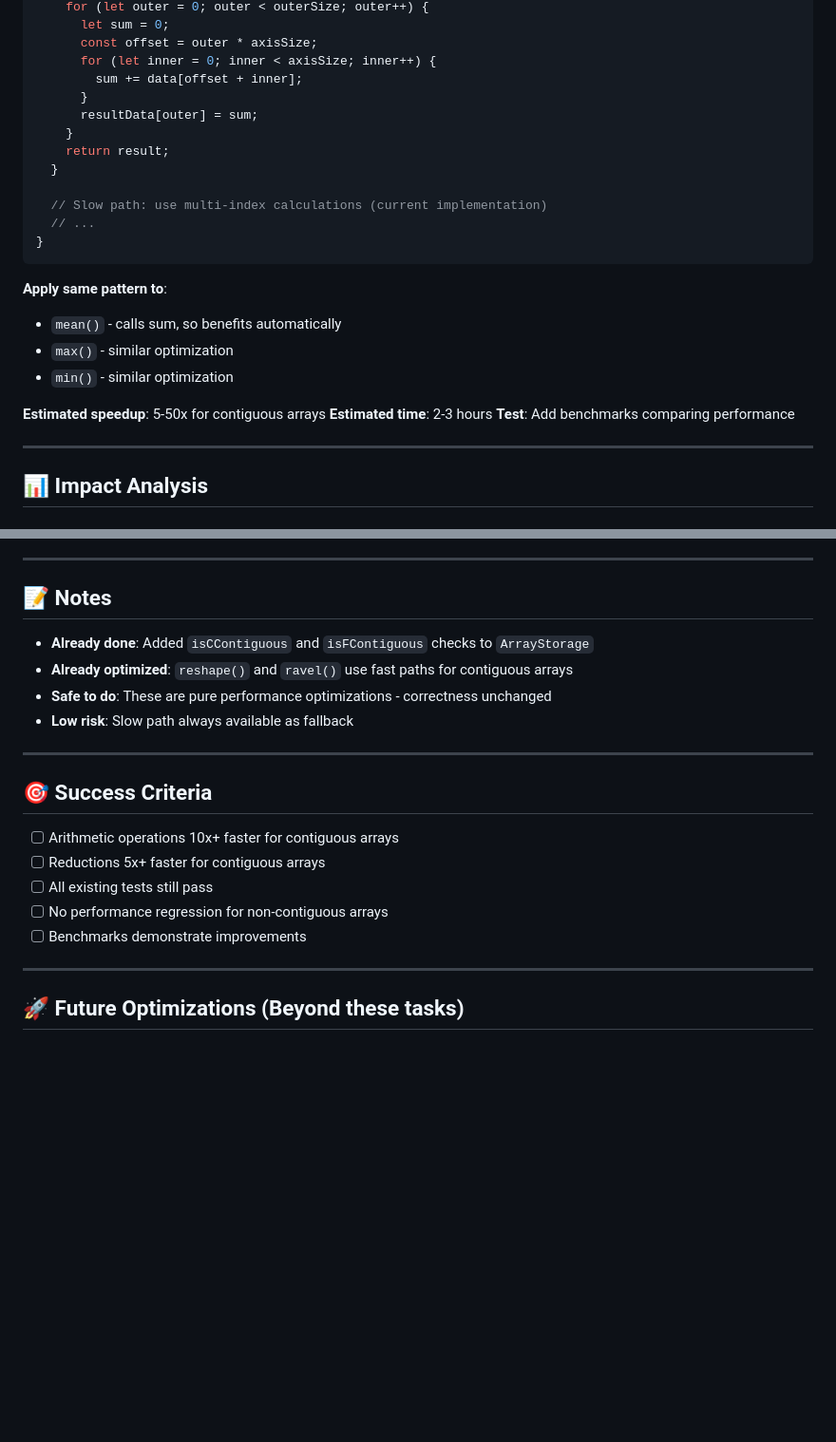
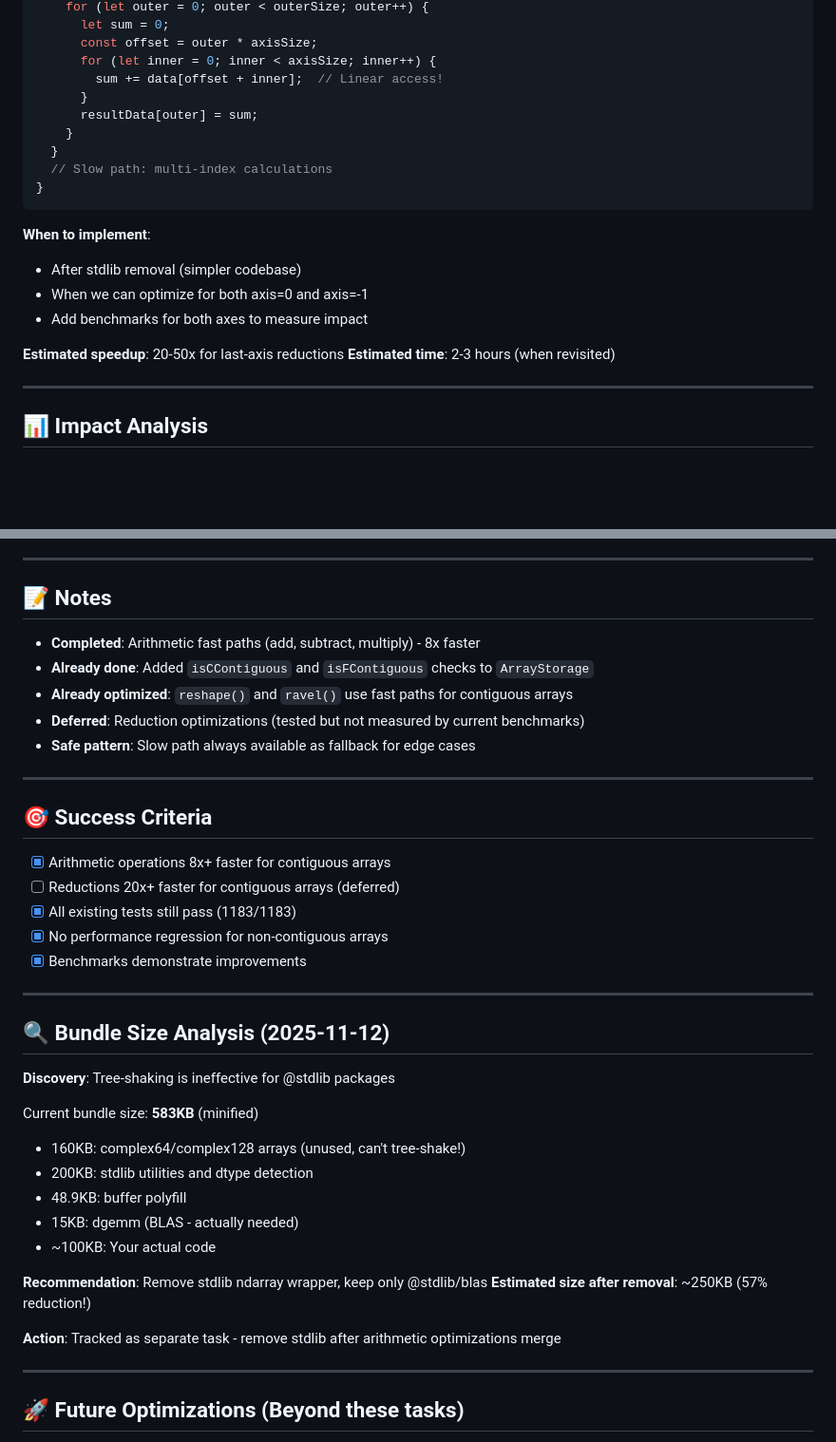
Before and after one commit to dupontcyborg/numpy-js, a Markdown page: docs/performance-tasks.md, 2 parts joined by grey strips. Shown: that part at 95% size. Drawn GitHub-style; blank space fills up the shorter version.

````diff
--- a/docs/performance-tasks.md
+++ b/docs/performance-tasks.md
@@ -77,26 +85,22 @@ export function sum(storage: ArrayStorage, axis?: number) {
       let sum = 0;
       const offset = outer * axisSize;
       for (let inner = 0; inner < axisSize; inner++) {
-        sum += data[offset + inner];
+        sum += data[offset + inner];  // Linear access!
       }
       resultData[outer] = sum;
     }
-    return result;
   }
-
-  // Slow path: use multi-index calculations (current implementation)
-  // ...
+  // Slow path: multi-index calculations
 }
 ```
 
-**Apply same pattern to**:
-- `mean()` - calls sum, so benefits automatically
-- `max()` - similar optimization
-- `min()` - similar optimization
+**When to implement**:
+- After stdlib removal (simpler codebase)
+- When we can optimize for both axis=0 and axis=-1
+- Add benchmarks for both axes to measure impact
 
-**Estimated speedup**: 5-50x for contiguous arrays
-**Estimated time**: 2-3 hours
-**Test**: Add benchmarks comparing performance
+**Estimated speedup**: 20-50x for last-axis reductions
+**Estimated time**: 2-3 hours (when revisited)
 
 ---
 
@@ -146,20 +150,39 @@ const c = a.add(b);  // ~1-2ms with direct access
 
 ## 📝 Notes
 
+- **Completed**: Arithmetic fast paths (add, subtract, multiply) - 8x faster
 - **Already done**: Added `isCContiguous` and `isFContiguous` checks to `ArrayStorage`
 - **Already optimized**: `reshape()` and `ravel()` use fast paths for contiguous arrays
-- **Safe to do**: These are pure performance optimizations - correctness unchanged
-- **Low risk**: Slow path always available as fallback
+- **Deferred**: Reduction optimizations (tested but not measured by current benchmarks)
+- **Safe pattern**: Slow path always available as fallback for edge cases
 
 ---
 
 ## 🎯 Success Criteria
 
-- [ ] Arithmetic operations 10x+ faster for contiguous arrays
-- [ ] Reductions 5x+ faster for contiguous arrays
-- [ ] All existing tests still pass
-- [ ] No performance regression for non-contiguous arrays
-- [ ] Benchmarks demonstrate improvements
+- [x] Arithmetic operations 8x+ faster for contiguous arrays
+- [ ] Reductions 20x+ faster for contiguous arrays (deferred)
+- [x] All existing tests still pass (1183/1183)
+- [x] No performance regression for non-contiguous arrays
+- [x] Benchmarks demonstrate improvements
+
+---
+
+## 🔍 Bundle Size Analysis (2025-11-12)
+
+**Discovery**: Tree-shaking is ineffective for @stdlib packages
+
+Current bundle size: **583KB** (minified)
+- 160KB: complex64/complex128 arrays (unused, can't tree-shake!)
+- 200KB: stdlib utilities and dtype detection
+- 48.9KB: buffer polyfill
+- 15KB: dgemm (BLAS - actually needed)
+- ~100KB: Your actual code
+
+**Recommendation**: Remove stdlib ndarray wrapper, keep only @stdlib/blas
+**Estimated size after removal**: ~250KB (57% reduction!)
+
+**Action**: Tracked as separate task - remove stdlib after arithmetic optimizations merge
 
 ---
 
````
Also changed, not shown: other parts of docs/performance-tasks.md (+51 -43 lines), benchmarks/results/plots/latest.png, 2 other files.
